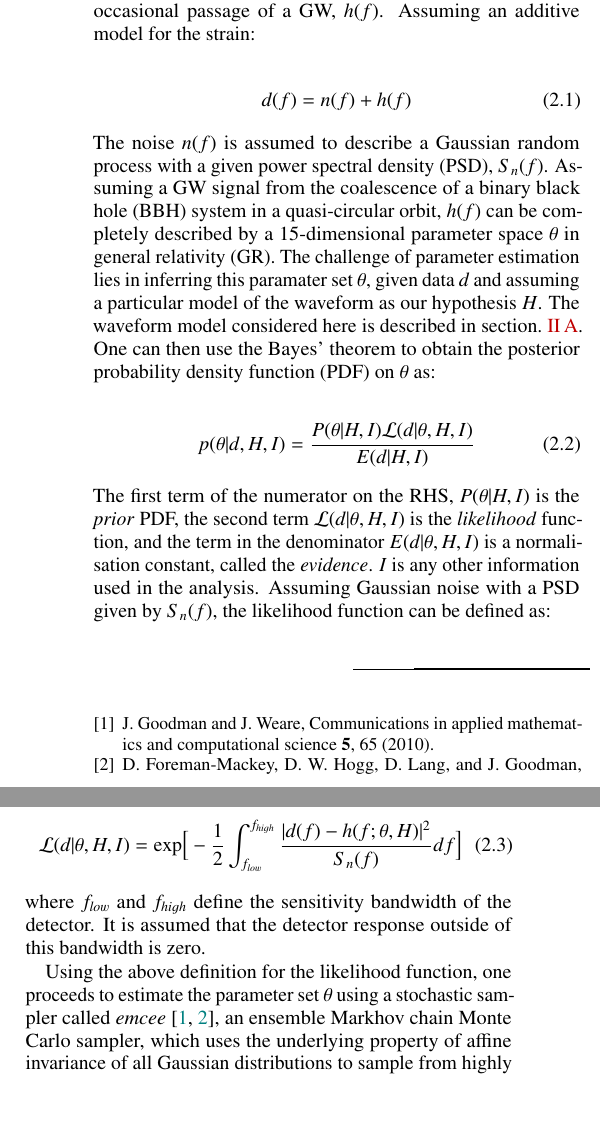
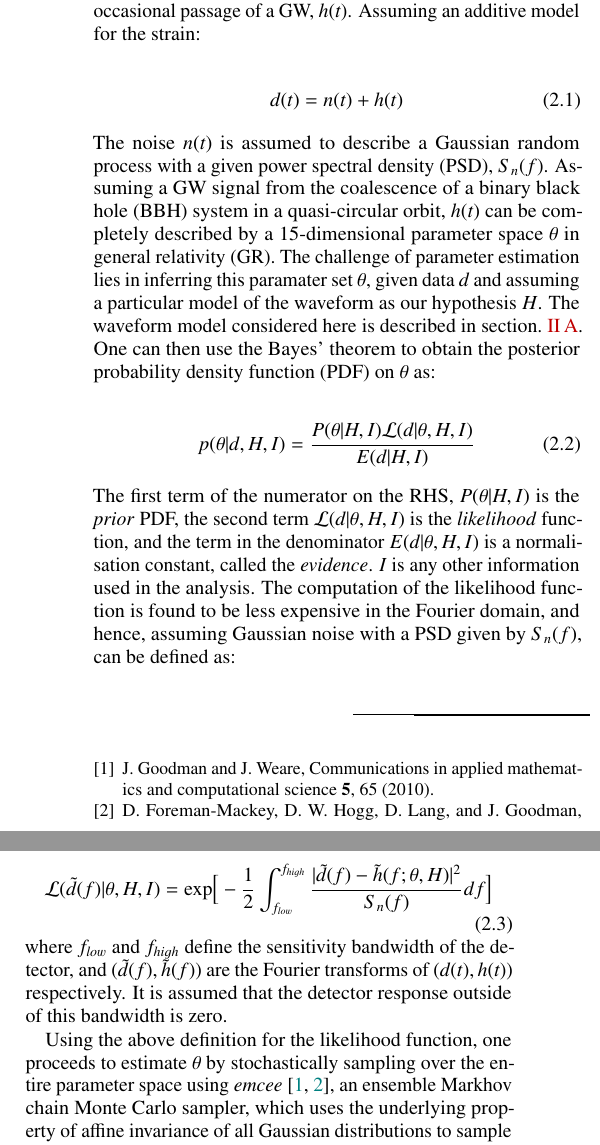
Before and after one commit to abhirup-ghosh/gr_consistency_highermodes, a LaTeX paper (papers/intro_paper/TGR_HM.tex): two parts of the columns of the page, joined at a grey line, cut so that both start at the same text, the shorter picture padded with empty space. Compiled offline with pdfLaTeX.

Commit message:
updated section II-B

```diff
--- a/papers/intro_paper/TGR_HM.tex
+++ b/papers/intro_paper/TGR_HM.tex
@@ -92,26 +92,26 @@
 \section{Testing the consistency between different multipoles of the gravitational radiation}
 \subsection{Method}\label{ssec:Method}
 \subsection{Analysis pipeline}
-A gravitational wave (GW) detector records changes in the differential arm-length (DARM) between the two arms of the interferometer or \emph{strain} $d(f)$, due to noise $n(f)$, or the occasional passage of a GW, $h(f)$. Assuming an additive model for the strain:
+A gravitational wave (GW) detector records changes in the differential arm-length (DARM) between the two arms of the interferometer or \emph{strain} $d(t)$, due to noise $n(t)$, or the occasional passage of a GW, $h(t)$. Assuming an additive model for the strain:
 
 \begin{equation}
-d(f) = n(f) + h(f)
+d(t) = n(t) + h(t)
 \label{eq:detector_strain}
 \end{equation}
-The noise $n(f)$ is assumed to describe a Gaussian random process with a given power spectral density (PSD), $S_n(f)$. Assuming a GW signal from the coalescence of a binary black hole (BBH) system in a quasi-circular orbit, $h(f)$ can be completely described by a 15-dimensional parameter space $\theta$ in general relativity (GR). The challenge of parameter estimation lies in inferring this paramater set $\theta$, given data $d$ and assuming a particular model of the waveform as our hypothesis $H$. The waveform model considered here is described in section.~\ref{ssec:Method}. One can then use the Bayes' theorem to obtain the posterior probability density function (PDF) on $\theta$ as:
+The noise $n(t)$ is assumed to describe a Gaussian random process with a given power spectral density (PSD), $S_n(f)$. Assuming a GW signal from the coalescence of a binary black hole (BBH) system in a quasi-circular orbit, $h(t)$ can be completely described by a 15-dimensional parameter space $\theta$ in general relativity (GR). The challenge of parameter estimation lies in inferring this paramater set $\theta$, given data $d$ and assuming a particular model of the waveform as our hypothesis $H$. The waveform model considered here is described in section.~\ref{ssec:Method}. One can then use the Bayes' theorem to obtain the posterior probability density function (PDF) on $\theta$ as:
 
 \begin{equation}
 p(\theta|d, H, I) = \frac{P(\theta|H, I) \mathcal{L}(d|\theta, H, I)}{E(d|H, I)}
 \label{eq:Bayes_theorem}
 \end{equation}
-The first term of the numerator on the RHS, $P(\theta|H,I)$ is the \emph{prior} PDF, the second term $\mathcal{L}(d|\theta, H,I)$ is the \emph{likelihood} function, and the term in the denominator $E(d|\theta, H,I)$ is a normalisation constant, called the \emph{evidence}. \emph{I} is any other information used in the analysis. Assuming Gaussian noise with a PSD given by $S_n(f)$, the likelihood function can be defined as:
+The first term of the numerator on the RHS, $P(\theta|H,I)$ is the \emph{prior} PDF, the second term $\mathcal{L}(d|\theta, H,I)$ is the \emph{likelihood} function, and the term in the denominator $E(d|\theta, H,I)$ is a normalisation constant, called the \emph{evidence}. \emph{I} is any other information used in the analysis. The computation of the likelihood function is found to be less expensive in the Fourier domain, and hence, assuming Gaussian noise with a PSD given by $S_n(f)$, can be defined as:
 
 \begin{equation}
-\mathcal{L}(d|\theta, H,I) = \text{exp}\Big[ -\frac{1}{2}\int_{f_{low}}^{f_{high}} \frac{|d(f) - h(f;\theta, H)|^2}{S_n(f)}df\Big]
+\mathcal{L}(\tilde{d}(f)|\theta, H,I) = \text{exp}\Big[ -\frac{1}{2}\int_{f_{low}}^{f_{high}} \frac{|\tilde{d}(f) - \tilde{h}(f;\theta, H)|^2}{S_n(f)}df\Big]
 \end{equation}
-where $f_{low}$ and $f_{high}$ define the sensitivity bandwidth of the detector. It is assumed that the detector response outside of this bandwidth is zero.
+where $f_{low}$ and $f_{high}$ define the sensitivity bandwidth of the detector, and $(\tilde{d}(f), \tilde{h}(f))$ are the Fourier transforms of $(d(t), h(t))$ respectively. It is assumed that the detector response outside of this bandwidth is zero.
 
-Using the above definition for the likelihood function, one proceeds to estimate the parameter set $\theta$ using a stochastic sampler called \emph{emcee}~\cite{goodman2010ensemble,foreman2013emcee}, an ensemble Markhov chain Monte Carlo sampler, which uses the underlying property of affine invariance of all Gaussian distributions to sample from highly skewed distributions a lot faster than standard single-particle methods, such as Metropolis-Hastings implementations. A MCMC scheme is a random walk through the parameter space $\theta$ generating samples of $\theta$ with a probability density which ultimately converges to the stationary distribution of the Markhov chain, the posterior PDF $p(\theta|d, H, I)$, using the equation of detailed balance. An \emph{ensemble} MCMC sampler implements a coordinated random walk of multiple "walkers" through the parameter space, such that each step of the Markhov chain, or updating the position of any one walker at a paricular time step, is influenced by the positions of the rest of the walkers. The specific move used by the sampler is called the \emph{stretch} move (described in detail in section 2. of ~\cite{goodman2010ensemble}). The algorithm requires the hand-tuning of a small set of 1-2 parameters, and can be easily parallelised to use multiple CPU cores, giving it major advantages over traditional MCMC algorithms.
+Using the above definition for the likelihood function, one proceeds to estimate $\theta$ by stochastically sampling over the entire parameter space using  \emph{emcee}~\cite{goodman2010ensemble,foreman2013emcee}, an ensemble Markhov chain Monte Carlo sampler, which uses the underlying property of affine invariance of all Gaussian distributions to sample from highly skewed distributions a lot faster than standard single-particle methods, such as Metropolis-Hastings implementations. A MCMC scheme is a random walk through the parameter space $\theta$ generating samples of $\theta$ with a probability density which ultimately converges to the stationary distribution of the Markhov chain, the posterior PDF $p(\theta|d, H, I)$, using the equation of detailed balance. An \emph{ensemble} MCMC sampler implements a coordinated random walk of multiple "walkers" through the parameter space, such that each step of the Markhov chain, or updating the position of any one walker at a paricular time step, is influenced by the positions of the rest of the walkers. The specific move used by the sampler is called the \emph{stretch} move (described in detail in section 2. of ~\cite{goodman2010ensemble}). The algorithm requires the hand-tuning of a small set of 1-2 parameters, and can be easily parallelised to use multiple CPU cores, giving it major advantages over traditional MCMC algorithms.
 
 \section{Simulations and results}
 \subsection{Simulations using GR waveforms}
```
